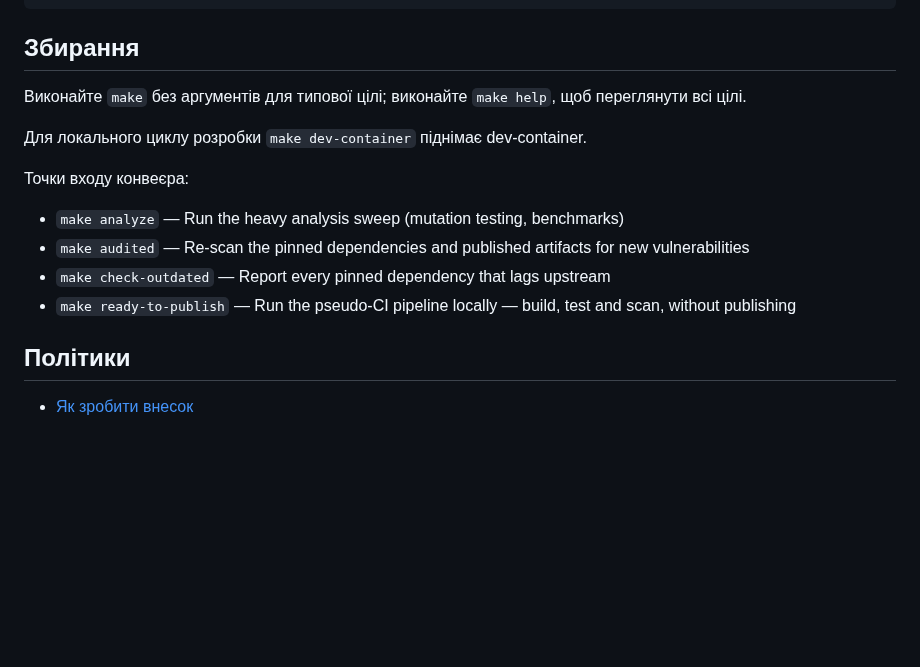
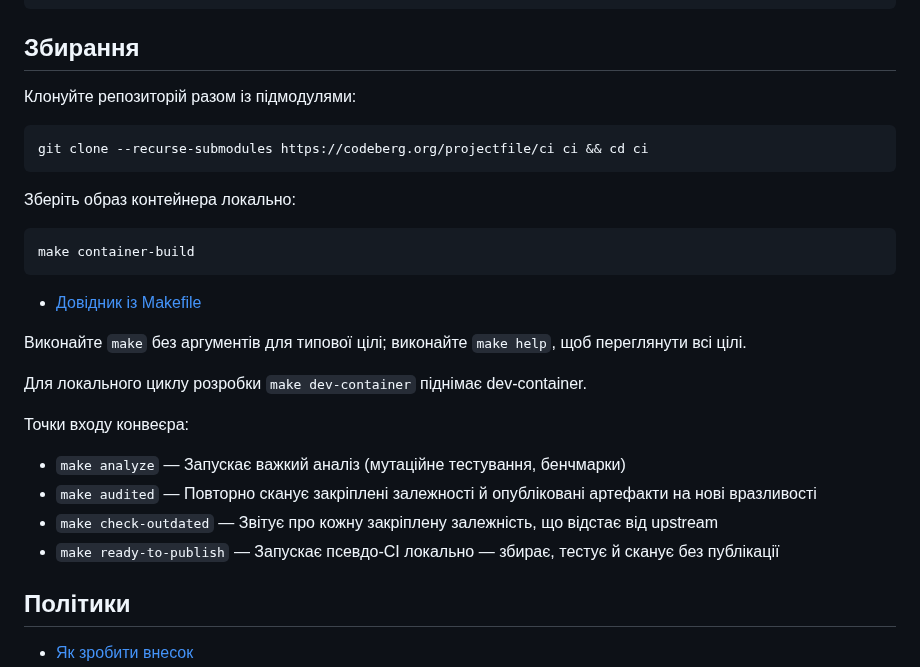
Before and after one commit to projectfile-org/ci, a Markdown page: docs/uk/README.md, the part around one of its changes. GitHub-like rendering; blank space fills up the shorter version.

````diff
--- a/docs/uk/README.md
+++ b/docs/uk/README.md
@@ -76,16 +111,30 @@ pf-ci generate -target gha -check
 
 ## Збирання
 
+Клонуйте репозиторій разом із підмодулями:
+
+```sh
+git clone --recurse-submodules https://codeberg.org/projectfile/ci ci && cd ci
+```
+
+Зберіть образ контейнера локально:
+
+```sh
+make container-build
+```
+
+- [Довідник із Makefile](../how-to/MAKEFILE.md)
+
 Виконайте `make` без аргументів для типової цілі; виконайте `make help`, щоб переглянути всі цілі.
 
 Для локального циклу розробки `make dev-container` піднімає dev-container.
 
 Точки входу конвеєра:
 
-- `make analyze` — Run the heavy analysis sweep (mutation testing, benchmarks)
-- `make audited` — Re-scan the pinned dependencies and published artifacts for new vulnerabilities
-- `make check-outdated` — Report every pinned dependency that lags upstream
-- `make ready-to-publish` — Run the pseudo-CI pipeline locally — build, test and scan, without publishing
+- `make analyze` — Запускає важкий аналіз (мутаційне тестування, бенчмарки)
+- `make audited` — Повторно сканує закріплені залежності й опубліковані артефакти на нові вразливості
+- `make check-outdated` — Звітує про кожну закріплену залежність, що відстає від upstream
+- `make ready-to-publish` — Запускає псевдо-CI локально — збирає, тестує й сканує без публікації
 
 ## Політики
 
````
Also changed, not shown: other parts of docs/uk/README.md (+49 -14 lines), docs/es/README.md (+67 -18 lines), 1 other file.
